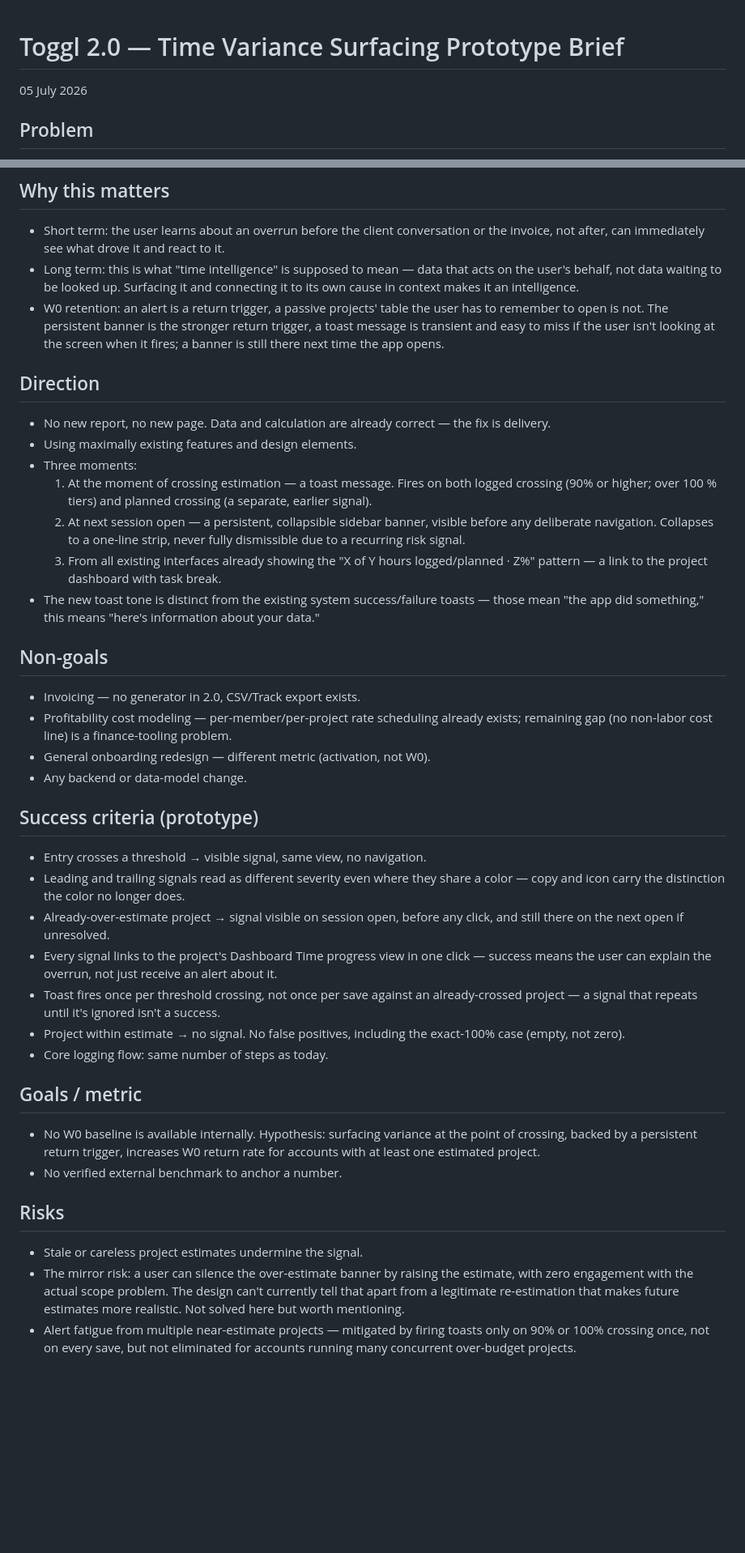
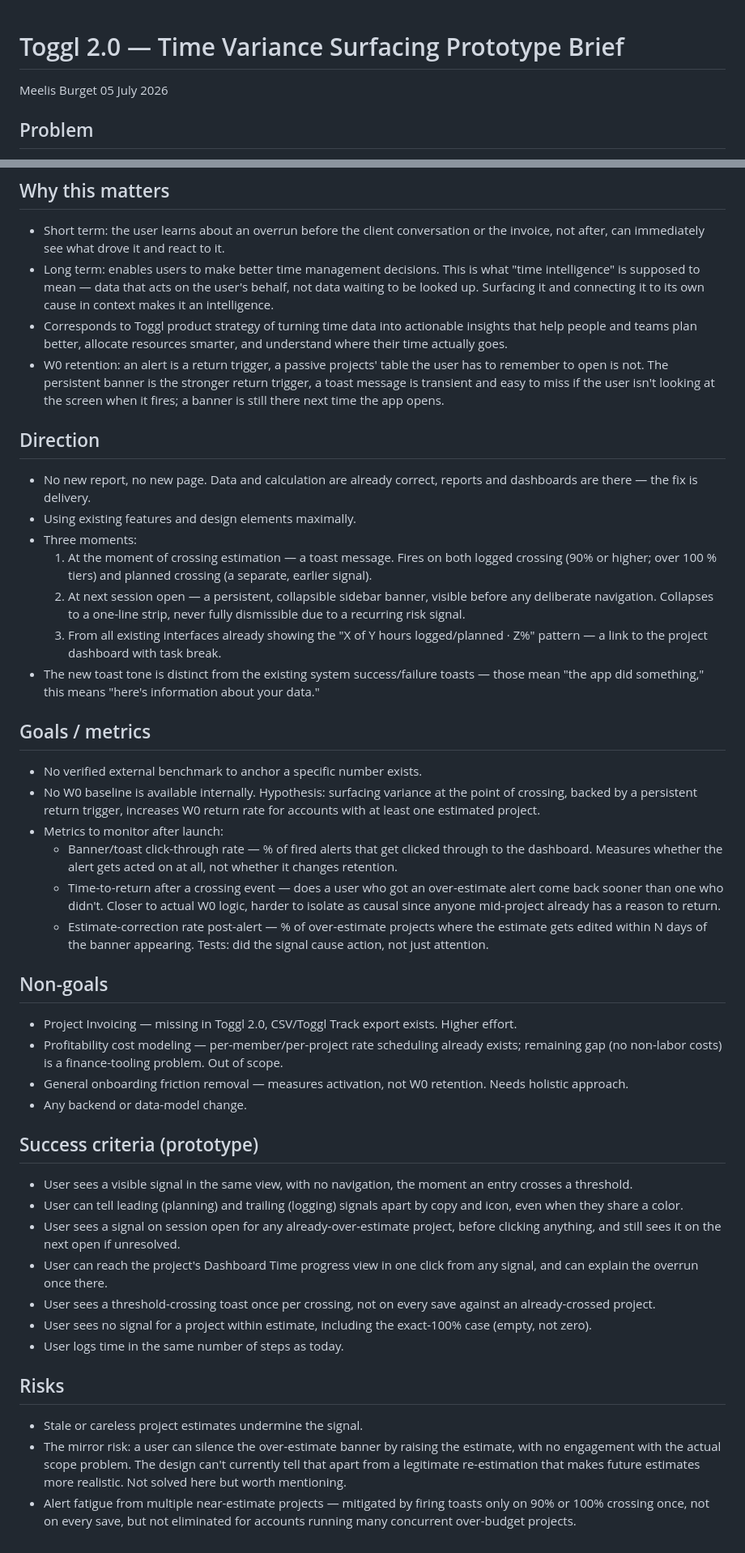
Before and after one commit to meelisb/toggl-2-prototype, a Markdown page: toggl_2.0_prototype_brief.md, 2 parts joined by grey strips. Shown at 81% size. Drawn GitHub-style; blank space fills up the shorter version.

Commit message:
rephrasing

```diff
--- a/toggl_2.0_prototype_brief.md
+++ b/toggl_2.0_prototype_brief.md
@@ -1,6 +1,9 @@
 # Toggl 2.0 — Time Variance Surfacing Prototype Brief
 
+
+Meelis Burget
 05 July 2026
+
 
 ## Problem
 
@@ -20,14 +23,15 @@
 ## Why this matters
 
 - Short term: the user learns about an overrun before the client conversation or the invoice, not after, can immediately see what drove it and react to it.
-- Long term: this is what "time intelligence" is supposed to mean — data that acts on the user's behalf, not data waiting to be looked up. Surfacing it and connecting it to its own cause in context makes it an intelligence.
+- Long term: enables users to make better time management decisions. This is what "time intelligence" is supposed to mean — data that acts on the user's behalf, not data waiting to be looked up. Surfacing it and connecting it to its own cause in context makes it an intelligence.
+- Corresponds to Toggl product strategy of turning time data into actionable insights that help people and teams plan better, allocate resources smarter, and understand where their time actually goes.
 - W0 retention: an alert is a return trigger, a passive projects' table the user has to remember to open is not. The persistent banner is the stronger return trigger, a toast message is transient and easy to miss if the user isn't looking at the screen when it fires; a banner is still there next time the app opens.
 
 
 ## Direction
 
-- No new report, no new page. Data and calculation are already correct — the fix is delivery.
-- Using maximally existing features and design elements.
+- No new report, no new page. Data and calculation are already correct, reports and dashboards are there — the fix is delivery.
+- Using existing features and design elements maximally.
 - Three moments:
   1. At the moment of crossing estimation — a toast message. Fires on both logged crossing (90% or higher; over 100 % tiers) and planned crossing (a separate, earlier signal).
   2. At next session open — a persistent, collapsible sidebar banner, visible before any deliberate navigation. Collapses to a one-line strip, never fully dismissible due to a recurring risk signal.
@@ -35,33 +39,37 @@
 - The new toast tone is distinct from the existing system success/failure toasts — those mean "the app did something," this means "here's information about your data."
 
 
+## Goals / metrics
+
+- No verified external benchmark to anchor a specific number exists.
+- No W0 baseline is available internally. Hypothesis: surfacing variance at the point of crossing, backed by a persistent return trigger, increases W0 return rate for accounts with at least one estimated project.
+- Metrics to monitor after launch:
+  - Banner/toast click-through rate — % of fired alerts that get clicked through to the dashboard. Measures whether the alert gets acted on at all, not whether it changes retention.
+  - Time-to-return after a crossing event — does a user who got an over-estimate alert come back sooner than one who didn't. Closer to actual W0 logic, harder to isolate as causal since anyone mid-project already has a reason to return.
+  - Estimate-correction rate post-alert — % of over-estimate projects where the estimate gets edited within N days of the banner appearing. Tests: did the signal cause action, not just attention.
+
+
 ## Non-goals
 
-- Invoicing — no generator in 2.0, CSV/Track export exists.
-- Profitability cost modeling — per-member/per-project rate scheduling already exists; remaining gap (no non-labor cost line) is a finance-tooling problem.
-- General onboarding redesign — different metric (activation, not W0).
+- Project Invoicing — missing in Toggl 2.0, CSV/Toggl Track export exists. Higher effort.
+- Profitability cost modeling — per-member/per-project rate scheduling already exists; remaining gap (no non-labor costs) is a finance-tooling problem. Out of scope.
+- General onboarding friction removal — measures activation, not W0 retention. Needs holistic approach.
 - Any backend or data-model change.
 
 
 ## Success criteria (prototype)
 
-- Entry crosses a threshold → visible signal, same view, no navigation.
-- Leading and trailing signals read as different severity even where they share a color — copy and icon carry the distinction the color no longer does.
-- Already-over-estimate project → signal visible on session open, before any click, and still there on the next open if unresolved.
-- Every signal links to the project's Dashboard Time progress view in one click — success means the user can explain the overrun, not just receive an alert about it.
-- Toast fires once per threshold crossing, not once per save against an already-crossed project — a signal that repeats until it's ignored isn't a success.
-- Project within estimate → no signal. No false positives, including the exact-100% case (empty, not zero).
-- Core logging flow: same number of steps as today.
-
-
-## Goals / metric
-
-- No W0 baseline is available internally. Hypothesis: surfacing variance at the point of crossing, backed by a persistent return trigger, increases W0 return rate for accounts with at least one estimated project.
-- No verified external benchmark to anchor a number.
+- User sees a visible signal in the same view, with no navigation, the moment an entry crosses a threshold.
+- User can tell leading (planning) and trailing (logging) signals apart by copy and icon, even when they share a color.
+- User sees a signal on session open for any already-over-estimate project, before clicking anything, and still sees it on the next open if unresolved.
+- User can reach the project's Dashboard Time progress view in one click from any signal, and can explain the overrun once there.
+- User sees a threshold-crossing toast once per crossing, not on every save against an already-crossed project.
+- User sees no signal for a project within estimate, including the exact-100% case (empty, not zero).
+- User logs time in the same number of steps as today.
 
 
 ## Risks
 
 - Stale or careless project estimates undermine the signal.
-- The mirror risk: a user can silence the over-estimate banner by raising the estimate, with zero engagement with the actual scope problem. The design can't currently tell that apart from a legitimate re-estimation that makes future estimates more realistic. Not solved here but worth mentioning.
+- The mirror risk: a user can silence the over-estimate banner by raising the estimate, with no engagement with the actual scope problem. The design can't currently tell that apart from a legitimate re-estimation that makes future estimates more realistic. Not solved here but worth mentioning.
 - Alert fatigue from multiple near-estimate projects — mitigated by firing toasts only on 90% or 100% crossing once, not on every save, but not eliminated for accounts running many concurrent over-budget projects.
```
